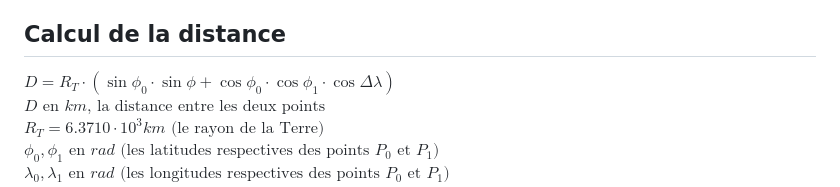
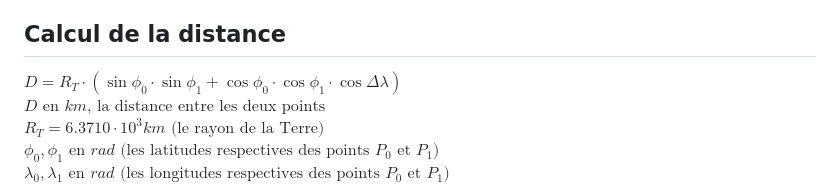
Before and after one commit to gand-elf13/proximity-chat, a Markdown page: README.md, the part around the change. Rendered like a GitHub page.

Commit message:
Update README.md
- I forgot to add a 1 as an index to phi in the formula

```diff
--- a/README.md
+++ b/README.md
@@ -24,7 +24,7 @@ Les informations gardées sont l'identité du message (le quantième message), l
 
 ## Calcul de la distance
 
-$D=R_T\cdot(\sin\phi_0\cdot\sin\phi+\cos\phi_0\cdot\cos\phi_1\cdot\cos\Delta\lambda)$\
+$D=R_T\cdot(\sin\phi_0\cdot\sin\phi_1+\cos\phi_0\cdot\cos\phi_1\cdot\cos\Delta\lambda)$\
 $D\text{ en }km\text{, la distance entre les deux points}$\
 $R_T=6.3710\cdot10^{3}km\text{ (le rayon de la Terre)}$\
 $\phi_0,\phi_1\text{ en } rad\text{ (les latitudes respectives des points } P_0\text{ et }P_1)$\
```
